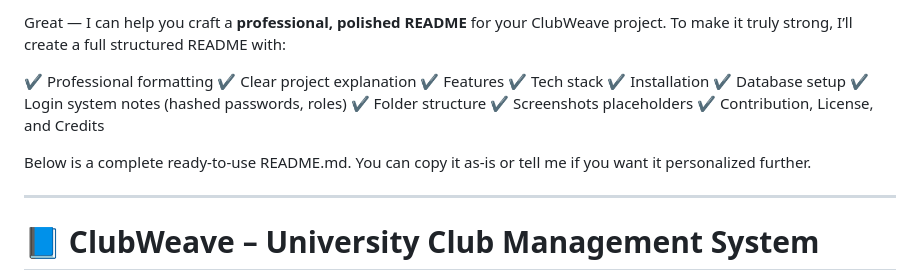
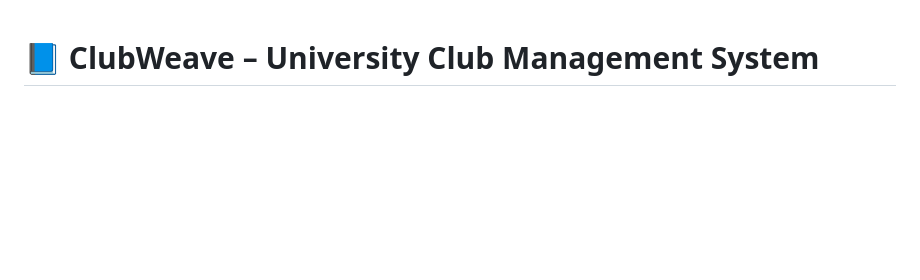
Before and after one commit to Nurbekprodev/Club-Management-System, a Markdown page: README.md, the part around the change. Drawn GitHub-style; blank space fills up the shorter version.

```diff
--- a/README.md
+++ b/README.md
@@ -1,22 +1,3 @@
-Great — I can help you craft a **professional, polished README** for your ClubWeave project.
-To make it truly strong, I’ll create a full structured README with:
-
-✔ Professional formatting
-✔ Clear project explanation
-✔ Features
-✔ Tech stack
-✔ Installation
-✔ Database setup
-✔ Login system notes (hashed passwords, roles)
-✔ Folder structure
-✔ Screenshots placeholders
-✔ Contribution, License, and Credits
-
-Below is a complete ready-to-use README.md.
-You can copy it as-is or tell me if you want it personalized further.
-
----
-
 # 📘 **ClubWeave – University Club Management System**
 
 ClubWeave is a full-featured web application designed to centralize the management of university clubs, events, members, and administrative workflows.
```
